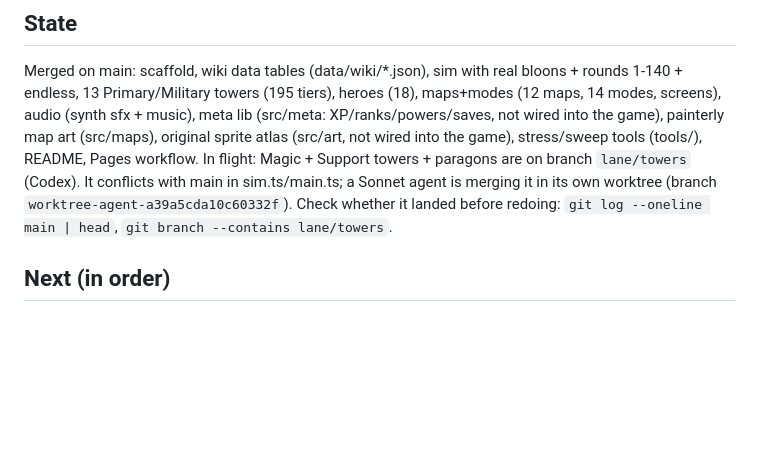
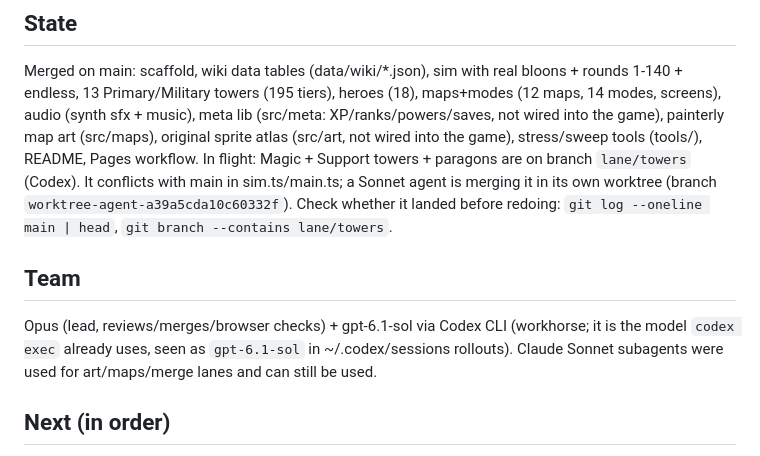
Before and after one commit to kiinect/psychocept, a Markdown page: HANDOFF.md, the part around the change. Drawn GitHub-style; blank space fills up the shorter version.

Commit message:
Handoff: team is Opus + gpt-6.1-sol via Codex
Co-Authored-By: Claude Sonnet 5.5 <noreply@anthropic.com>

```diff
--- a/HANDOFF.md
+++ b/HANDOFF.md
@@ -4,6 +4,9 @@ Repo: /mnt/windows_d/projects/BTD6 CLONE (git, branch `main`). Stack: TS + Vite
 ## State
 Merged on main: scaffold, wiki data tables (data/wiki/*.json), sim with real bloons + rounds 1-140 + endless, 13 Primary/Military towers (195 tiers), heroes (18), maps+modes (12 maps, 14 modes, screens), audio (synth sfx + music), meta lib (src/meta: XP/ranks/powers/saves, not wired into the game), painterly map art (src/maps), original sprite atlas (src/art, not wired into the game), stress/sweep tools (tools/), README, Pages workflow.
 In flight: Magic + Support towers + paragons are on branch `lane/towers` (Codex). It conflicts with main in sim.ts/main.ts; a Sonnet agent is merging it in its own worktree (branch `worktree-agent-a39a5cda10c60332f`). Check whether it landed before redoing: `git log --oneline main | head`, `git branch --contains lane/towers`.
+
+## Team
+Opus (lead, reviews/merges/browser checks) + gpt-6.1-sol via Codex CLI (workhorse; it is the model `codex exec` already uses, seen as `gpt-6.1-sol` in ~/.codex/sessions rollouts). Claude Sonnet subagents were used for art/maps/merge lanes and can still be used.
 
 ## Next (in order)
 1. Land the towers merge (gate: `npx tsc && npx vitest run && npx vite build`, then browser check with playwright-core).
```
